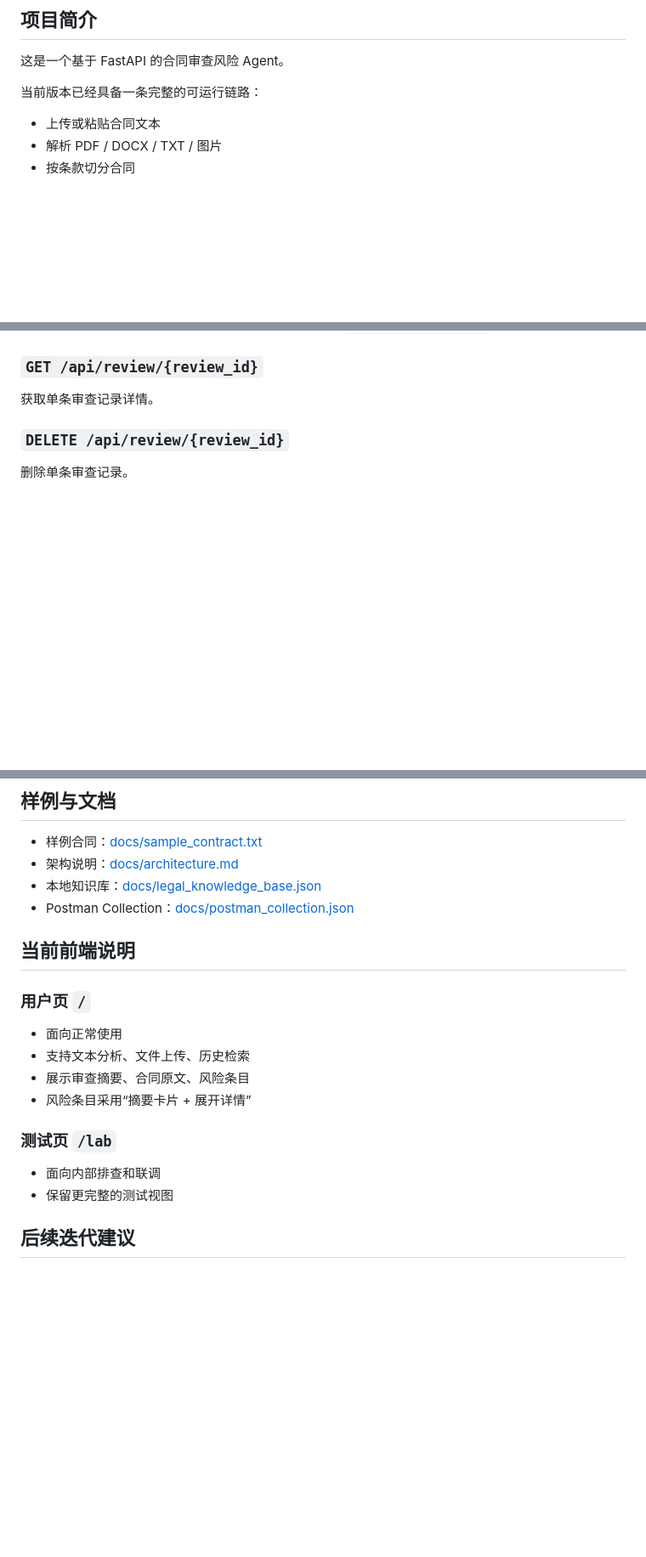
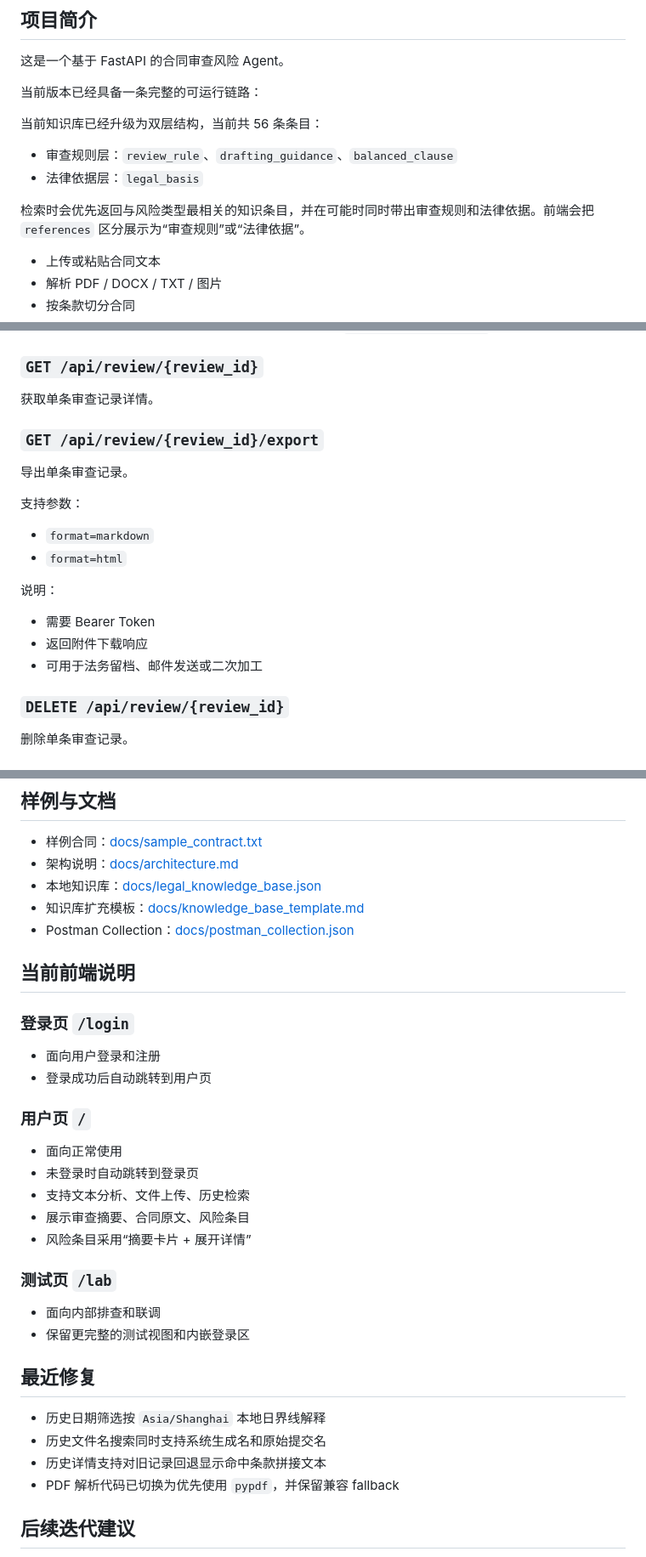
Before and after one commit to Shalomguan/contract_review_agent, a Markdown page: README.md, 3 parts joined by grey strips. Shown at 85% size. GitHub-like rendering; blank space fills up the shorter version.

```diff
--- a/README.md
+++ b/README.md
@@ -5,6 +5,14 @@
 这是一个基于 FastAPI 的合同审查风险 Agent。
 
 当前版本已经具备一条完整的可运行链路：
+
+当前知识库已经升级为双层结构，当前共 56 条条目：
+
+- 审查规则层：`review_rule`、`drafting_guidance`、`balanced_clause`
+- 法律依据层：`legal_basis`
+
+检索时会优先返回与风险类型最相关的知识条目，并在可能时同时带出审查规则和法律依据。前端会把 `references` 区分展示为“审查规则”或“法律依据”。
+
 
 - 上传或粘贴合同文本
 - 解析 PDF / DOCX / TXT / 图片
@@ -171,6 +233,21 @@ contract_review_agent/
 ### `GET /api/review/{review_id}`
 
 获取单条审查记录详情。
+
+### `GET /api/review/{review_id}/export`
+
+导出单条审查记录。
+
+支持参数：
+
+- `format=markdown`
+- `format=html`
+
+说明：
+
+- 需要 Bearer Token
+- 返回附件下载响应
+- 可用于法务留档、邮件发送或二次加工
 
 ### `DELETE /api/review/{review_id}`
 
@@ -417,13 +495,20 @@ pytest -q
 - 样例合同：[docs/sample_contract.txt](docs/sample_contract.txt)
 - 架构说明：[docs/architecture.md](docs/architecture.md)
 - 本地知识库：[docs/legal_knowledge_base.json](docs/legal_knowledge_base.json)
+- 知识库扩充模板：[docs/knowledge_base_template.md](docs/knowledge_base_template.md)
 - Postman Collection：[docs/postman_collection.json](docs/postman_collection.json)
 
 ## 当前前端说明
 
+### 登录页 `/login`
+
+- 面向用户登录和注册
+- 登录成功后自动跳转到用户页
+
 ### 用户页 `/`
 
 - 面向正常使用
+- 未登录时自动跳转到登录页
 - 支持文本分析、文件上传、历史检索
 - 展示审查摘要、合同原文、风险条目
 - 风险条目采用“摘要卡片 + 展开详情”
@@ -431,7 +516,14 @@ pytest -q
 ### 测试页 `/lab`
 
 - 面向内部排查和联调
-- 保留更完整的测试视图
+- 保留更完整的测试视图和内嵌登录区
+
+## 最近修复
+
+- 历史日期筛选按 `Asia/Shanghai` 本地日界线解释
+- 历史文件名搜索同时支持系统生成名和原始提交名
+- 历史详情支持对旧记录回退显示命中条款拼接文本
+- PDF 解析代码已切换为优先使用 `pypdf`，并保留兼容 fallback
 
 ## 后续迭代建议
 
```
Also changed, not shown: other parts of README.md (+59 -4 lines).
